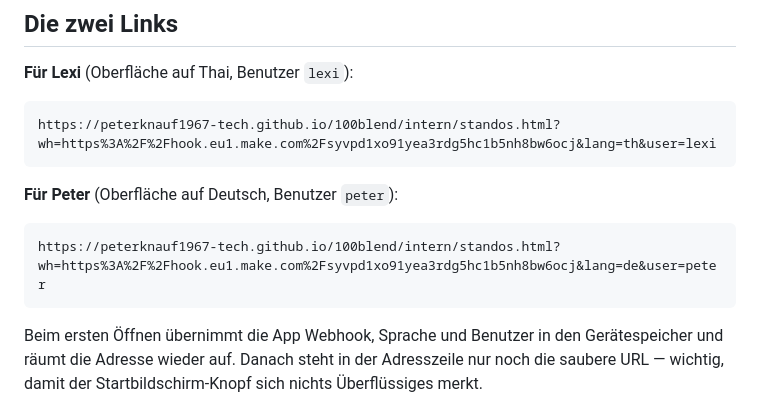
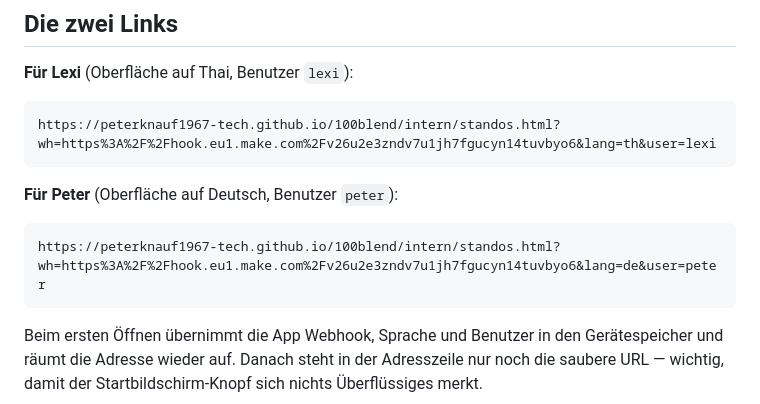
Before and after one commit to peterknauf1967-tech/100blend, a Markdown page: docs/handy-einrichten.md, the part around the change. Rendered like a GitHub page.

````diff
--- a/docs/handy-einrichten.md
+++ b/docs/handy-einrichten.md
@@ -9,13 +9,13 @@ Danach nur noch der Knopf auf den Startbildschirm.
 **Für Lexi** (Oberfläche auf Thai, Benutzer `lexi`):
 
 ```
-https://peterknauf1967-tech.github.io/100blend/intern/standos.html?wh=https%3A%2F%2Fhook.eu1.make.com%2Fsyvpd1xo91yea3rdg5hc1b5nh8bw6ocj&lang=th&user=lexi
+https://peterknauf1967-tech.github.io/100blend/intern/standos.html?wh=https%3A%2F%2Fhook.eu1.make.com%2Fv26u2e3zndv7u1jh7fgucyn14tuvbyo6&lang=th&user=lexi
 ```
 
 **Für Peter** (Oberfläche auf Deutsch, Benutzer `peter`):
 
 ```
-https://peterknauf1967-tech.github.io/100blend/intern/standos.html?wh=https%3A%2F%2Fhook.eu1.make.com%2Fsyvpd1xo91yea3rdg5hc1b5nh8bw6ocj&lang=de&user=peter
+https://peterknauf1967-tech.github.io/100blend/intern/standos.html?wh=https%3A%2F%2Fhook.eu1.make.com%2Fv26u2e3zndv7u1jh7fgucyn14tuvbyo6&lang=de&user=peter
 ```
 
 Beim ersten Öffnen übernimmt die App Webhook, Sprache und Benutzer in den
````
Also changed, not shown: docs/claude-knopf-inbetriebnahme.md (+4 -4 lines).
